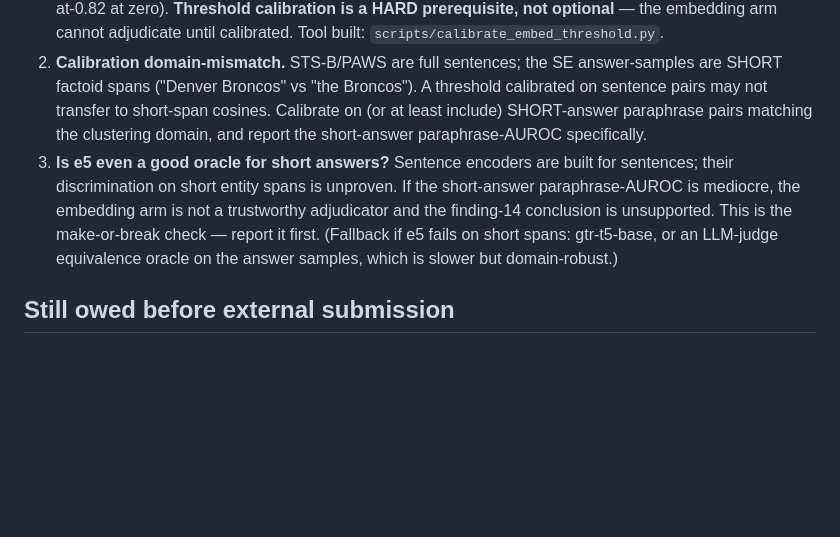
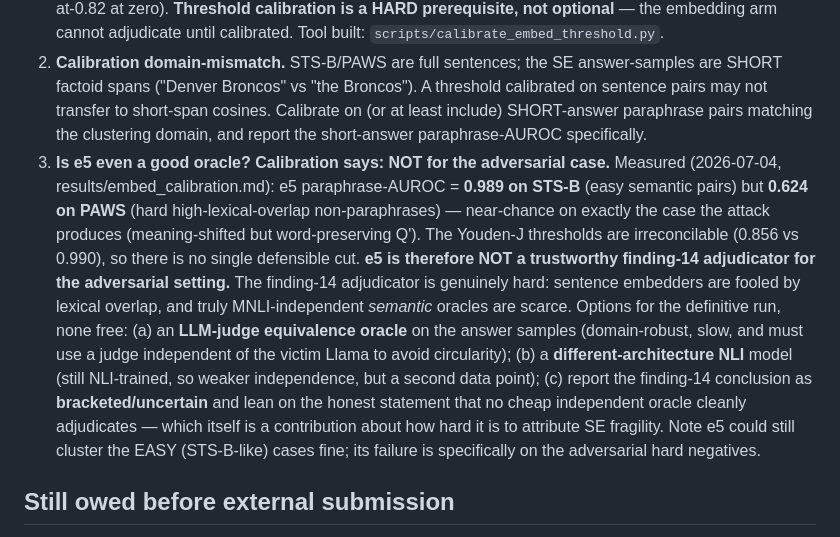
Before and after one commit to ScriptSampler/red-team-semantic-entropy, a Markdown page: docs/definitive_run_plan.md, the part around the change. Rendered like a GitHub page; blank space fills up the shorter version.

Commit message:
results: e5 calibration — good on STS-B (AUROC 0.989) but near-chance on PAWS (0.624)
The make-or-break adjudicator check. e5-base-unsupervised discriminates easy paraphrases
superbly (STS-B 0.989, thr 0.856) but is near-chance on PAWS hard high-lexical-overlap
non-paraphrases (0.624, thr 0.990) — exactly the adversarial case the attack produces.
The two thresholds are irreconcilable, so there is no single defensible cut. Conclusion:
e5 is NOT a trustworthy finding-14 adjudicator for the adversarial setting; the definitive
run needs an LLM-judge equivalence oracle (independent of the victim Llama) or must report
the finding-14 conclusion as bracketed. Documented in definitive_run_plan.md risk 3.

Co-Authored-By: Claude Opus 4.8 <noreply@anthropic.com>

```diff
--- a/docs/definitive_run_plan.md
+++ b/docs/definitive_run_plan.md
@@ -63,12 +63,22 @@ The null control is cheap (~(K+n_seeds) evals/target) and not the bottleneck —
    sentence pairs may not transfer to short-span cosines. Calibrate on (or at least include)
    SHORT-answer paraphrase pairs matching the clustering domain, and report the
    short-answer paraphrase-AUROC specifically.
-3. **Is e5 even a good oracle for short answers?** Sentence encoders are built for
-   sentences; their discrimination on short entity spans is unproven. If the short-answer
-   paraphrase-AUROC is mediocre, the embedding arm is not a trustworthy adjudicator and the
-   finding-14 conclusion is unsupported. This is the make-or-break check — report it first.
-   (Fallback if e5 fails on short spans: gtr-t5-base, or an LLM-judge equivalence oracle on
-   the answer samples, which is slower but domain-robust.)
+3. **Is e5 even a good oracle? Calibration says: NOT for the adversarial case.**
+   Measured (2026-07-04, results/embed_calibration.md): e5 paraphrase-AUROC = **0.989 on
+   STS-B** (easy semantic pairs) but **0.624 on PAWS** (hard high-lexical-overlap
+   non-paraphrases) — near-chance on exactly the case the attack produces (meaning-shifted
+   but word-preserving Q'). The Youden-J thresholds are irreconcilable (0.856 vs 0.990), so
+   there is no single defensible cut. **e5 is therefore NOT a trustworthy finding-14
+   adjudicator for the adversarial setting.** The finding-14 adjudicator is genuinely hard:
+   sentence embedders are fooled by lexical overlap, and truly MNLI-independent *semantic*
+   oracles are scarce. Options for the definitive run, none free: (a) an **LLM-judge
+   equivalence oracle** on the answer samples (domain-robust, slow, and must use a judge
+   independent of the victim Llama to avoid circularity); (b) a **different-architecture NLI**
+   model (still NLI-trained, so weaker independence, but a second data point); (c) report the
+   finding-14 conclusion as **bracketed/uncertain** and lean on the honest statement that no
+   cheap independent oracle cleanly adjudicates — which itself is a contribution about how
+   hard it is to attribute SE fragility. Note e5 could still cluster the EASY (STS-B-like)
+   cases fine; its failure is specifically on the adversarial hard negatives.
 
 ## Still owed before external submission
 - Embedding threshold calibration (Youden-J on short-answer + STS-B/PAWS; tool built) and
```
Also changed, not shown: results/embed_calibration.md (added, +13 -0 lines).
